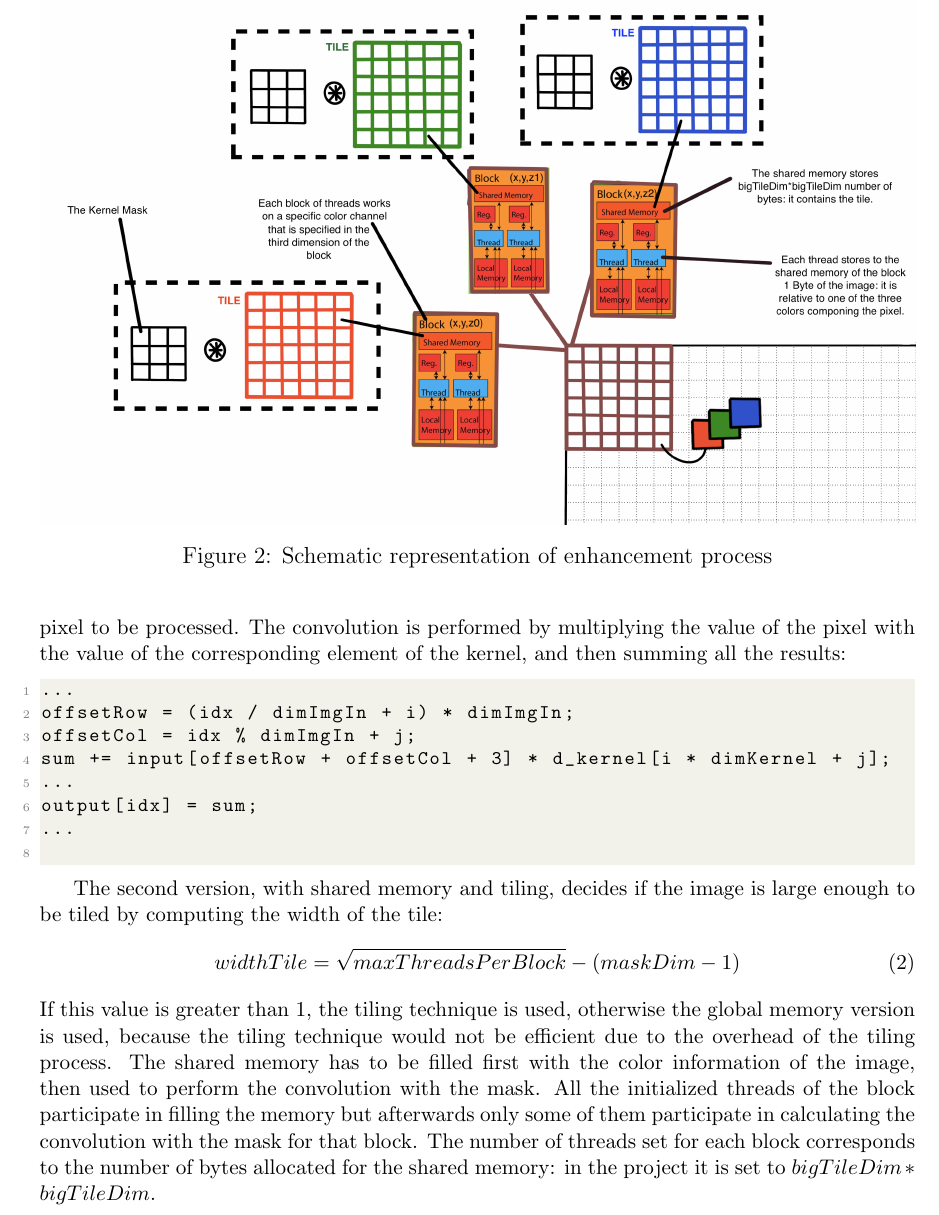
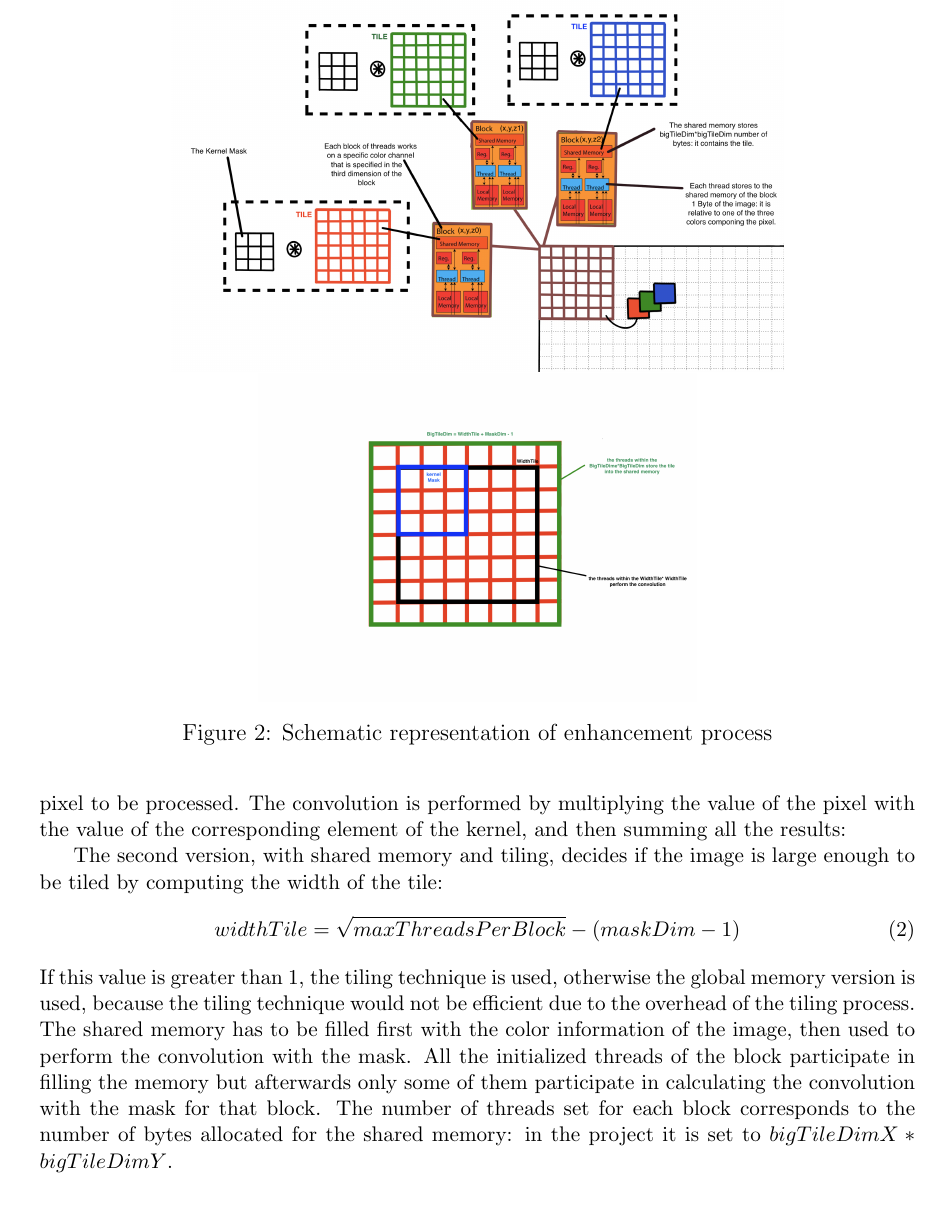
Before and after one commit to chettilaura/Cuda-Upscaling-Algorithm, a LaTeX document (documentation/main.tex, which reads documentation/2_proposed_method.tex): part of page 9 of 12, cut so that both start at the same text. Compiled offline with pdfLaTeX.

Commit message:
Add scheme

```diff
--- a/documentation/2_proposed_method.tex
+++ b/documentation/2_proposed_method.tex
@@ -169,15 +169,16 @@ else
     allocated in the constant memory, computes the convolution using one thread for each pixel of the image, dividing the image in blocks all of the same size, excluding the last,
     which can be smaller. The convolution is performed both per color channel and per single block of pixels of the same dimension of the kernel, centered in the pixel to be processed.
     The convolution is performed by multiplying the value of the pixel with the value of the corresponding element of the kernel, and then summing all the results:
-    \noindent\begin{lstlisting}[language=C]
-...
-offsetRow = (idx / dimImgIn + i) * dimImgIn;
-offsetCol = idx % dimImgIn + j;
-sum += input[offsetRow + offsetCol + 3] * d_kernel[i * dimKernel + j];
-...
-output[idx] = sum;
-...
-    \end{lstlisting}
+
+%     \noindent\begin{lstlisting}[language=C]
+% ...
+% offsetRow = (idx / dimImgIn + i) * dimImgIn;
+% offsetCol = idx % dimImgIn + j;
+% sum += input[offsetRow + offsetCol + 3] * d_kernel[i * dimKernel + j];
+% ...
+% output[idx] = sum;
+% ...
+%     \end{lstlisting}
 
     The second version, with shared memory and tiling, decides if the image is large enough to be tiled by computing the width of the tile:
     \begin{equation}
@@ -188,11 +189,12 @@ output[idx] = sum;
     due to the overhead of the tiling process.
     The shared memory has to be filled first with the color information of the image, then used to perform the convolution with the mask.
     All the initialized threads of the block participate in filling the memory but afterwards only some of them participate in calculating the convolution with the mask for that block.
-    The number of threads set for each block corresponds to the number of bytes allocated for the shared memory: in the project it is set to $bigTileDim*bigTileDim$.
+    The number of threads set for each block corresponds to the number of bytes allocated for the shared memory: in the project it is set to $bigTileDimX*bigTileDimY$.
 
     \begin{figure}
         \centering
-        \includegraphics[width=1\textwidth]{img/scheme.png}
+        \includegraphics[width=0.7\textwidth]{img/scheme.png}
+        \includegraphics[width=0.5\textwidth]{img/threadsscheme.png}
         \caption{Schematic representation of enhancement process}
         \label{fig:tiling}
     \end{figure}
```
Also changed, not shown: DEBUG_cutout.jpg (deleted), DEBUG_scaled.jpg (deleted), documentation/img/threadsscheme.png (added), documentation/main.pdf, 4 other files.
